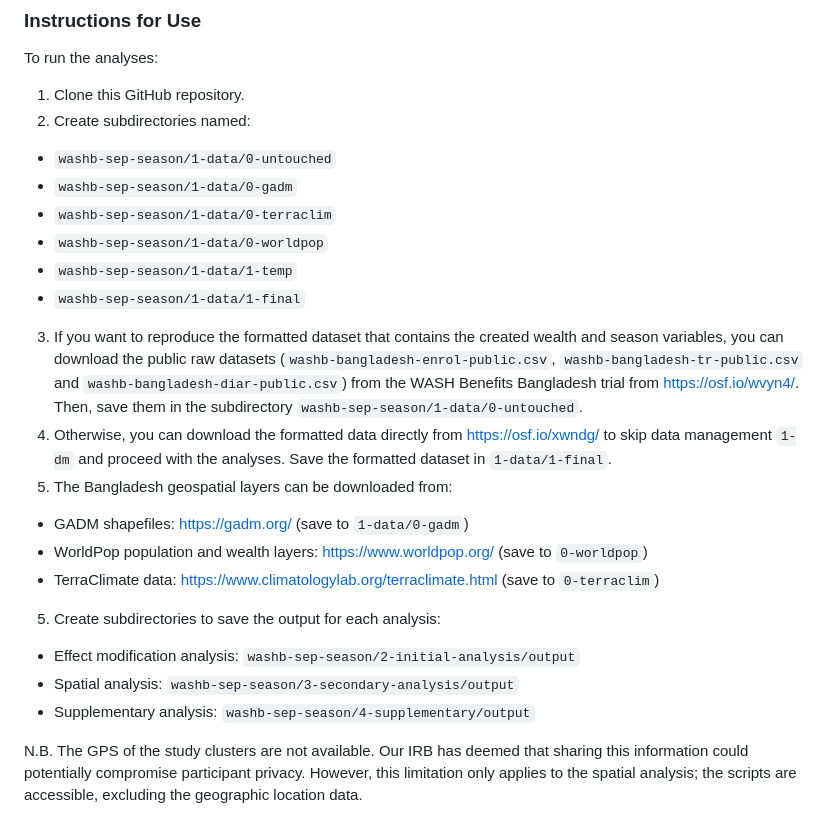
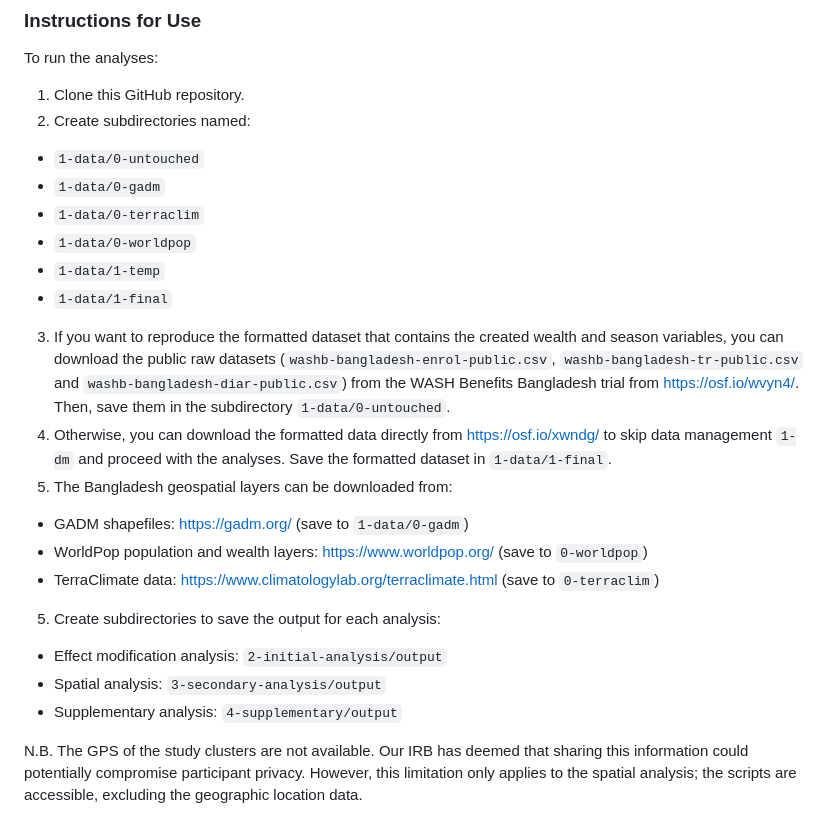
Before and after one commit to pearl-antetestard/washb-sep-season, a Markdown page: README.md, the part around the change. Drawn GitHub-style.

```diff
--- a/README.md
+++ b/README.md
@@ -45,21 +45,21 @@ The installation time should be < 10 minutes total on a typical desktop computer
 To run the analyses:
 1. Clone this GitHub repository.
 2. Create subdirectories named:
-- `washb-sep-season/1-data/0-untouched`
-- `washb-sep-season/1-data/0-gadm`
-- `washb-sep-season/1-data/0-terraclim`
-- `washb-sep-season/1-data/0-worldpop`
-- `washb-sep-season/1-data/1-temp`
-- `washb-sep-season/1-data/1-final`
-3. If you want to reproduce the formatted dataset that contains the created wealth and season variables, you can download the public raw datasets (`washb-bangladesh-enrol-public.csv`, `washb-bangladesh-tr-public.csv` and `washb-bangladesh-diar-public.csv`) from the WASH Benefits Bangladesh trial from https://osf.io/wvyn4/. Then, save them in the subdirectory `washb-sep-season/1-data/0-untouched`.
+- `1-data/0-untouched`
+- `1-data/0-gadm`
+- `1-data/0-terraclim`
+- `1-data/0-worldpop`
+- `1-data/1-temp`
+- `1-data/1-final`
+3. If you want to reproduce the formatted dataset that contains the created wealth and season variables, you can download the public raw datasets (`washb-bangladesh-enrol-public.csv`, `washb-bangladesh-tr-public.csv` and `washb-bangladesh-diar-public.csv`) from the WASH Benefits Bangladesh trial from https://osf.io/wvyn4/. Then, save them in the subdirectory `1-data/0-untouched`.
 4. Otherwise, you can download the formatted data directly from https://osf.io/xwndg/ to skip data management `1-dm` and proceed with the analyses. Save the formatted dataset in `1-data/1-final`.
 4. The Bangladesh geospatial layers can be downloaded from:
 - GADM shapefiles: https://gadm.org/ (save to `1-data/0-gadm`)
 - WorldPop population and wealth layers: https://www.worldpop.org/ (save to `0-worldpop`)
 - TerraClimate data: https://www.climatologylab.org/terraclimate.html (save to `0-terraclim`)
 5. Create subdirectories to save the output for each analysis:
-- Effect modification analysis: `washb-sep-season/2-initial-analysis/output`
-- Spatial analysis: `washb-sep-season/3-secondary-analysis/output`
-- Supplementary analysis: `washb-sep-season/4-supplementary/output`
+- Effect modification analysis: `2-initial-analysis/output`
+- Spatial analysis: `3-secondary-analysis/output`
+- Supplementary analysis: `4-supplementary/output`
 
 N.B. The GPS of the study clusters are not available. Our IRB has deemed that sharing this information could potentially compromise participant privacy. However, this limitation only applies to the spatial analysis; the scripts are accessible, excluding the geographic location data.
```
